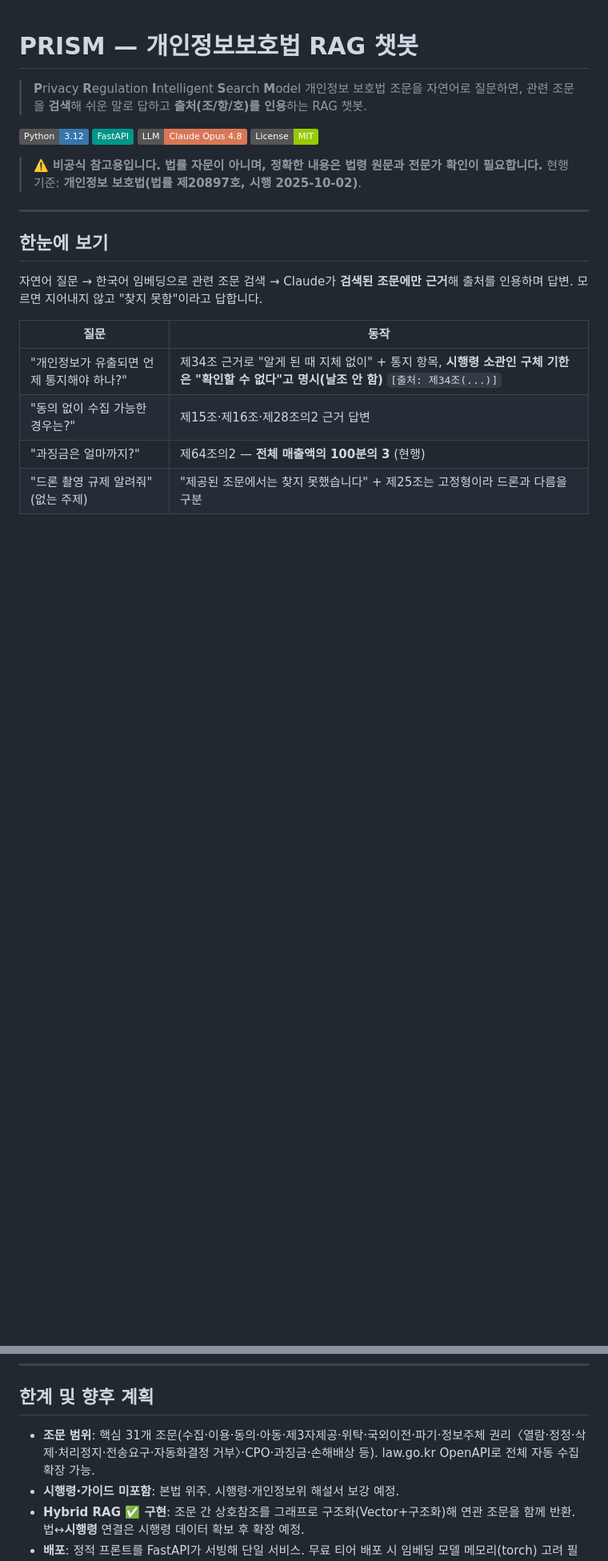
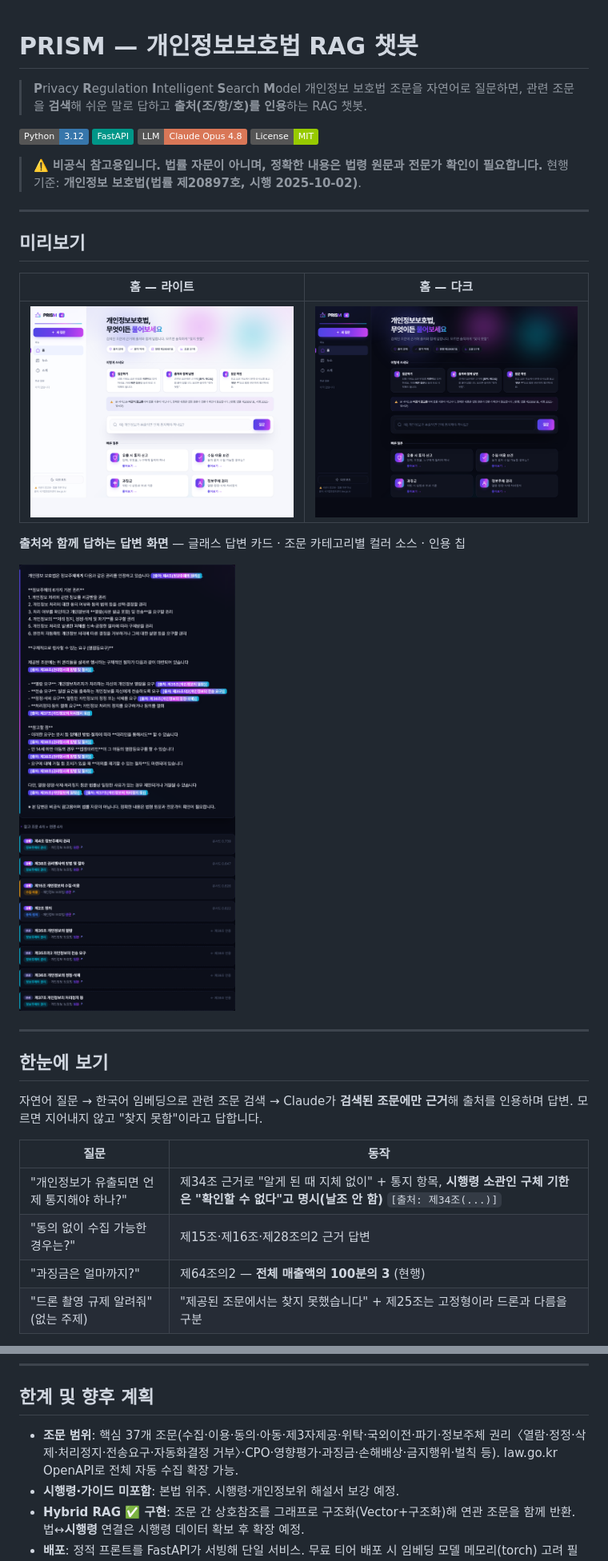
Before and after one commit to yeodh10/PRISM, a Markdown page: README.md, 2 parts joined by grey strips. Shown at 80% size. Rendered like a GitHub page; pictures changed too: docs/screenshots/answer-dark.png (added), docs/screenshots/home-dark.png (added), docs/screenshots/home-light.png (added); badges without logos; blank space fills up the shorter version.

```diff
--- a/README.md
+++ b/README.md
@@ -10,6 +10,18 @@
 
 > ⚠️ **비공식 참고용입니다. 법률 자문이 아니며, 정확한 내용은 법령 원문과 전문가 확인이 필요합니다.**
 > 현행 기준: **개인정보 보호법(법률 제20897호, 시행 2025-10-02)**.
+
+---
+
+## 미리보기
+
+| 홈 — 라이트 | 홈 — 다크 |
+|:---:|:---:|
+| ![PRISM 홈 라이트](docs/screenshots/home-light.png) | ![PRISM 홈 다크](docs/screenshots/home-dark.png) |
+
+**출처와 함께 답하는 답변 화면** — 글래스 답변 카드 · 조문 카테고리별 컬러 소스 · 인용 칩
+
+![PRISM 답변 화면](docs/screenshots/answer-dark.png)
 
 ---
 
@@ -131,7 +143,7 @@ LLM이 그럴듯한 법조문을 지어내는 것이 가장 큰 위험. **검색
 
 ## 한계 및 향후 계획
 
-- **조문 범위**: 핵심 31개 조문(수집·이용·동의·아동·제3자제공·위탁·국외이전·파기·정보주체 권리〈열람·정정·삭제·처리정지·전송요구·자동화결정 거부〉·CPO·과징금·손해배상 등). law.go.kr OpenAPI로 전체 자동 수집 확장 가능.
+- **조문 범위**: 핵심 37개 조문(수집·이용·동의·아동·제3자제공·위탁·국외이전·파기·정보주체 권리〈열람·정정·삭제·처리정지·전송요구·자동화결정 거부〉·CPO·영향평가·과징금·손해배상·금지행위·벌칙 등). law.go.kr OpenAPI로 전체 자동 수집 확장 가능.
 - **시행령·가이드 미포함**: 본법 위주. 시행령·개인정보위 해설서 보강 예정.
 - **Hybrid RAG ✅ 구현**: 조문 간 상호참조를 그래프로 구조화(Vector+구조화)해 연관 조문을 함께 반환. 법↔**시행령** 연결은 시행령 데이터 확보 후 확장 예정.
 - **배포**: 정적 프론트를 FastAPI가 서빙해 단일 서비스. 무료 티어 배포 시 임베딩 모델 메모리(torch) 고려 필요(데모 영상 대안).
```
Also changed, not shown: other parts of README.md (+2 -2 lines), 1 other file.
